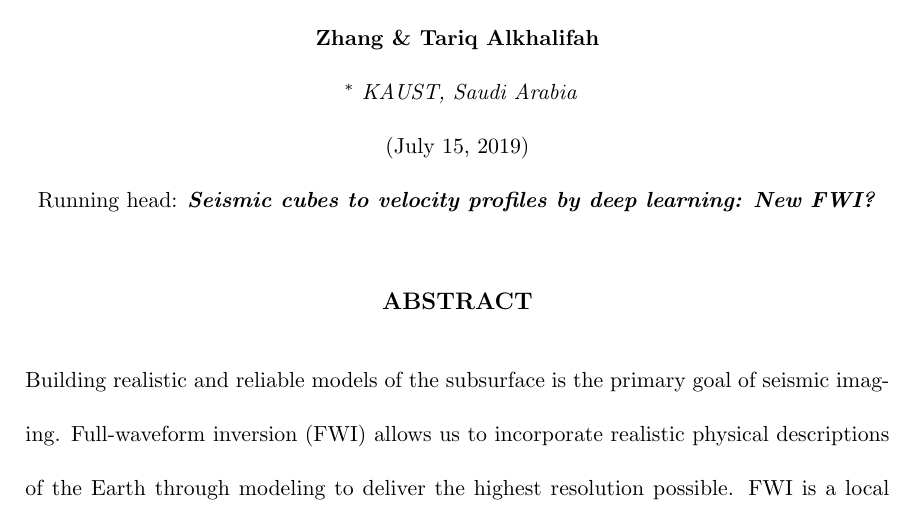
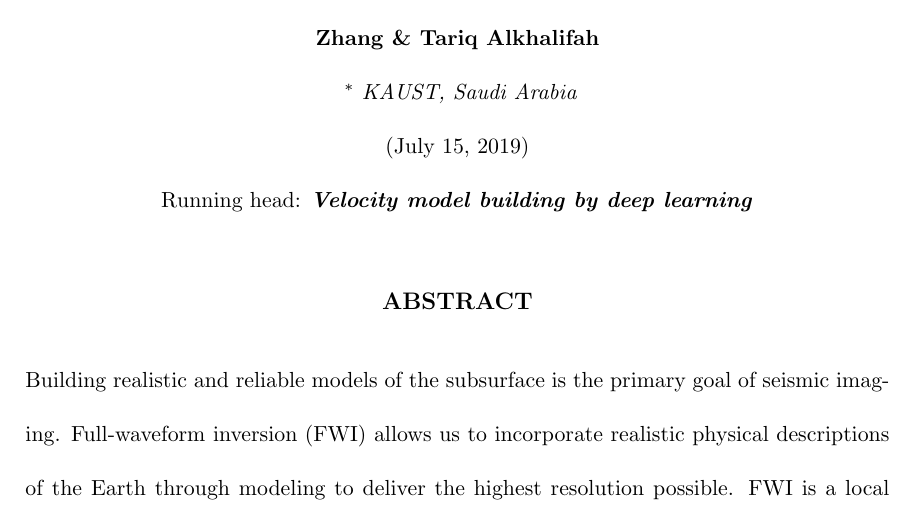
Before and after one commit to vkazei/deeplogs, a LaTeX document (latex/main.tex): part of page 1 of 39, cut so that both start at the same text. Compiled offline with pdfLaTeX.

Commit message:
submitted

```diff
--- a/latex/main.tex
+++ b/latex/main.tex
@@ -18,7 +18,7 @@
 
 \footer{submitted to Geophysics}
 \lefthead{Kazei et al.}
-\righthead{\emph{Seismic cubes to velocity profiles by deep learning: New FWI?}}
+\righthead{\emph{Velocity model building by deep learning}}
 
 \maketitle
 
```
